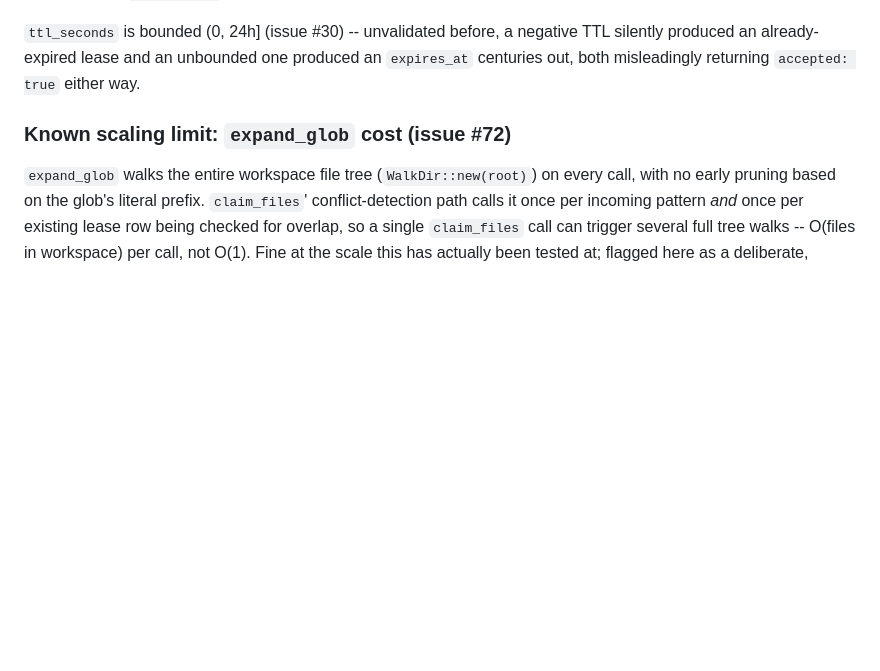
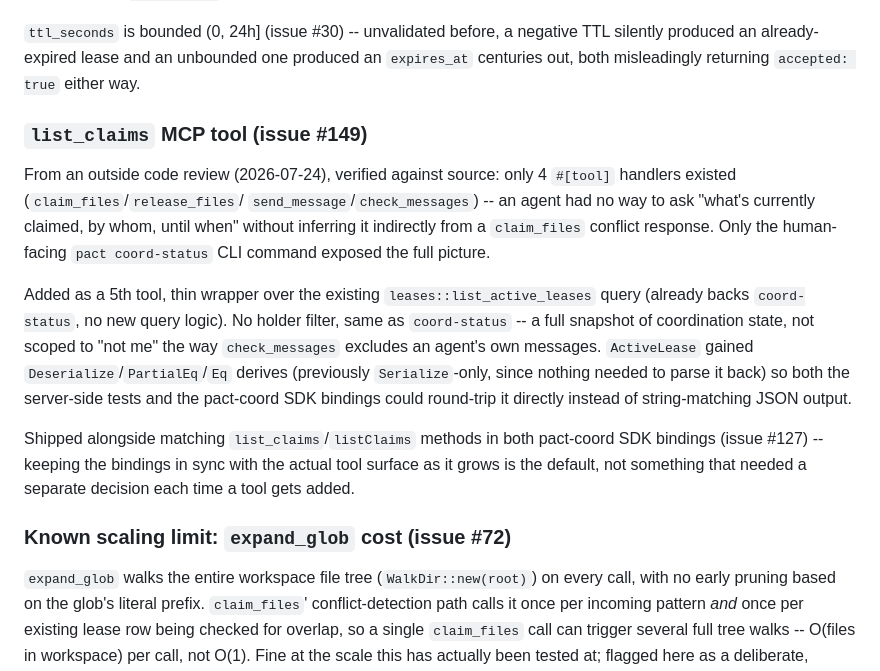
Before and after one commit to zekariasasaminew/pact, a Markdown page: DESIGN.md, the part around the change. Rendered like a GitHub page; blank space fills up the shorter version.

Commit message:
Document the list_claims tool and binding updates in DESIGN.md

```diff
--- a/DESIGN.md
+++ b/DESIGN.md
@@ -1087,6 +1087,30 @@ negative TTL silently produced an already-expired lease and an unbounded
 one produced an `expires_at` centuries out, both misleadingly returning
 `accepted: true` either way.
 
+### `list_claims` MCP tool (issue #149)
+
+From an outside code review (2026-07-24), verified against source: only
+4 `#[tool]` handlers existed (`claim_files`/`release_files`/
+`send_message`/`check_messages`) -- an agent had no way to ask "what's
+currently claimed, by whom, until when" without inferring it indirectly
+from a `claim_files` conflict response. Only the human-facing `pact
+coord-status` CLI command exposed the full picture.
+
+Added as a 5th tool, thin wrapper over the existing
+`leases::list_active_leases` query (already backs `coord-status`, no new
+query logic). No holder filter, same as `coord-status` -- a full
+snapshot of coordination state, not scoped to "not me" the way
+`check_messages` excludes an agent's own messages. `ActiveLease` gained
+`Deserialize`/`PartialEq`/`Eq` derives (previously `Serialize`-only,
+since nothing needed to parse it back) so both the server-side tests and
+the pact-coord SDK bindings could round-trip it directly instead of
+string-matching JSON output.
+
+Shipped alongside matching `list_claims`/`listClaims` methods in both
+pact-coord SDK bindings (issue #127) -- keeping the bindings in sync
+with the actual tool surface as it grows is the default, not something
+that needed a separate decision each time a tool gets added.
+
 ### Known scaling limit: `expand_glob` cost (issue #72)
 
 `expand_glob` walks the entire workspace file tree (`WalkDir::new(root)`)
```
